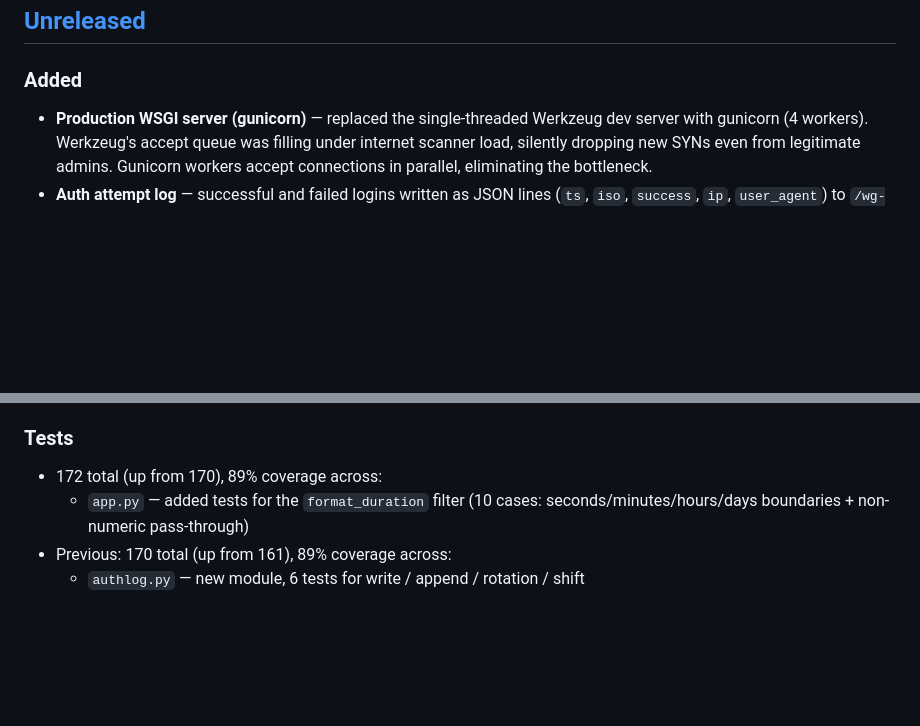
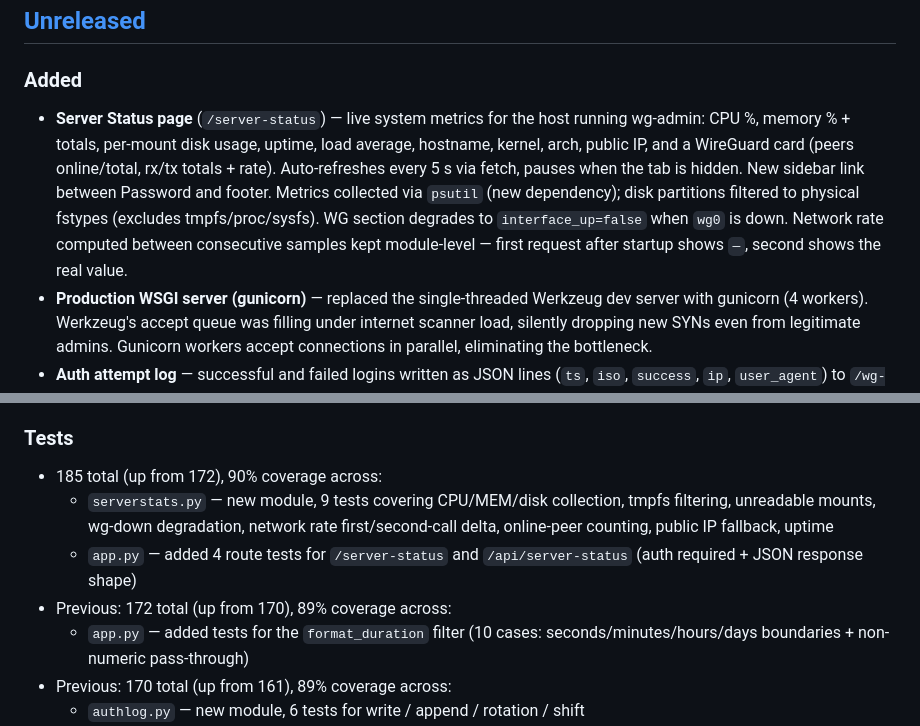
Before and after one commit to joaopaulooooo/wg-admin, a Markdown page: CHANGELOG.md, 2 parts joined by grey strips. Rendered like a GitHub page; blank space fills up the shorter version.

```diff
--- a/CHANGELOG.md
+++ b/CHANGELOG.md
@@ -7,6 +7,7 @@ adheres to [Semantic Versioning](https://semver.org/spec/v2.0.0.html).
 ## [Unreleased]
 
 ### Added
+- **Server Status page** (`/server-status`) — live system metrics for the host running wg-admin: CPU %, memory % + totals, per-mount disk usage, uptime, load average, hostname, kernel, arch, public IP, and a WireGuard card (peers online/total, rx/tx totals + rate). Auto-refreshes every 5 s via fetch, pauses when the tab is hidden. New sidebar link between Password and footer. Metrics collected via `psutil` (new dependency); disk partitions filtered to physical fstypes (excludes tmpfs/proc/sysfs). WG section degrades to `interface_up=false` when `wg0` is down. Network rate computed between consecutive samples kept module-level — first request after startup shows `—`, second shows the real value.
 - **Production WSGI server (gunicorn)** — replaced the single-threaded Werkzeug dev server with gunicorn (4 workers). Werkzeug's accept queue was filling under internet scanner load, silently dropping new SYNs even from legitimate admins. Gunicorn workers accept connections in parallel, eliminating the bottleneck.
 - **Auth attempt log** — successful and failed logins written as JSON lines (`ts`, `iso`, `success`, `ip`, `user_agent`) to `/wg-admin/secrets/auth.log`. Rotates at 100 KB, keeping up to 5 backups (`auth.log.1` … `auth.log.5`).
 - **Per-peer bandwidth quotas** — set `quota_gb` on each peer to auto-suspend when rolling 30-day usage exceeds the limit. Re-enables automatically when usage drops below.
@@ -34,7 +35,10 @@ adheres to [Semantic Versioning](https://semver.org/spec/v2.0.0.html).
 - **`install.sh` now runs `systemctl enable wg-quick@wg0`** (previously only `start`) so the VPN auto-starts on reboot. Also installs a systemd drop-in at `/etc/systemd/system/wg-quick@wg0.service.d/10-wait-for-network.conf` that adds `After=network-online.target` + `ExecStartPre=/bin/sleep 3` to avoid boot races where the interface tries to come up before the network is fully ready.
 
 ### Tests
-- 172 total (up from 170), 89% coverage across:
+- 185 total (up from 172), 90% coverage across:
+  - `serverstats.py` — new module, 9 tests covering CPU/MEM/disk collection, tmpfs filtering, unreadable mounts, wg-down degradation, network rate first/second-call delta, online-peer counting, public IP fallback, uptime
+  - `app.py` — added 4 route tests for `/server-status` and `/api/server-status` (auth required + JSON response shape)
+- Previous: 172 total (up from 170), 89% coverage across:
   - `app.py` — added tests for the `format_duration` filter (10 cases: seconds/minutes/hours/days boundaries + non-numeric pass-through)
 - Previous: 170 total (up from 161), 89% coverage across:
   - `authlog.py` — new module, 6 tests for write / append / rotation / shift
```
Also changed, not shown: README.md (+8 -6 lines).
